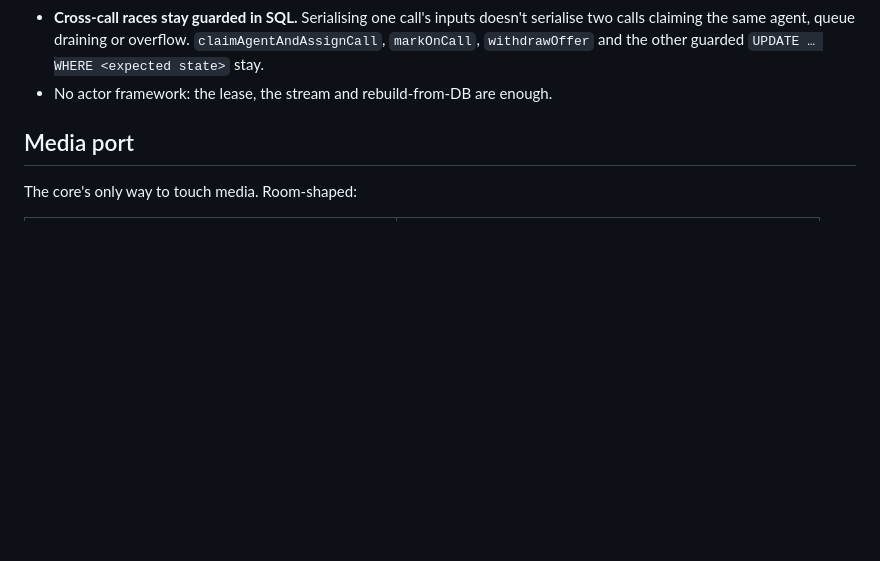
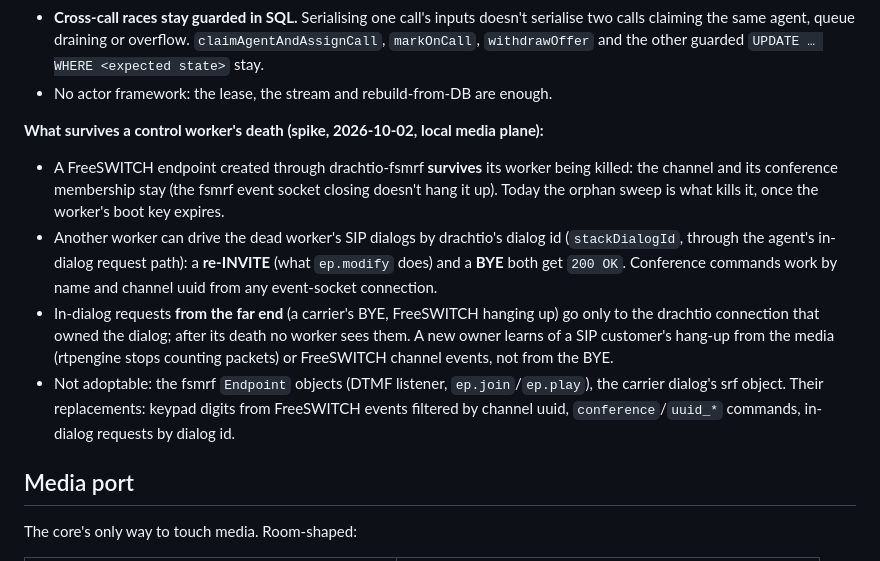
Before and after one commit to Husain-Zreik/callio, a Markdown page: docs/media-architecture.md, the part around the change. GitHub-like rendering; blank space fills up the shorter version.

Commit message:
Step 5 spike: what survives a control worker's death
FreeSWITCH endpoints and their rooms survive the fsmrf worker being killed;
another drachtio connection can re-INVITE and BYE its dialogs by dialog id;
far-end in-dialog requests reach only the dead owner. Recorded in
docs/media-architecture.md as the basis for failover.

Co-Authored-By: Claude Opus 5.5 <noreply@anthropic.com>

```diff
--- a/docs/media-architecture.md
+++ b/docs/media-architecture.md
@@ -70,6 +70,23 @@ who hears it). All call logic stays in Callio.
   calls claiming the same agent, queue draining or overflow. `claimAgentAndAssignCall`,
   `markOnCall`, `withdrawOffer` and the other guarded `UPDATE … WHERE <expected state>` stay.
 - No actor framework: the lease, the stream and rebuild-from-DB are enough.
+
+**What survives a control worker's death (spike, 2026-10-02, local media plane):**
+
+- A FreeSWITCH endpoint created through drachtio-fsmrf **survives** its worker being killed:
+  the channel and its conference membership stay (the fsmrf event socket closing doesn't hang
+  it up). Today the orphan sweep is what kills it, once the worker's boot key expires.
+- Another worker can drive the dead worker's SIP dialogs by drachtio's dialog id
+  (`stackDialogId`, through the agent's in-dialog request path): a **re-INVITE** (what
+  `ep.modify` does) and a **BYE** both get `200 OK`. Conference commands work by name and
+  channel uuid from any event-socket connection.
+- In-dialog requests **from the far end** (a carrier's BYE, FreeSWITCH hanging up) go only to
+  the drachtio connection that owned the dialog; after its death no worker sees them. A new
+  owner learns of a SIP customer's hang-up from the media (rtpengine stops counting packets) or
+  FreeSWITCH channel events, not from the BYE.
+- Not adoptable: the fsmrf `Endpoint` objects (DTMF listener, `ep.join`/`ep.play`), the
+  carrier dialog's srf object. Their replacements: keypad digits from FreeSWITCH events
+  filtered by channel uuid, `conference`/`uuid_*` commands, in-dialog requests by dialog id.
 
 ## Media port
 
```
